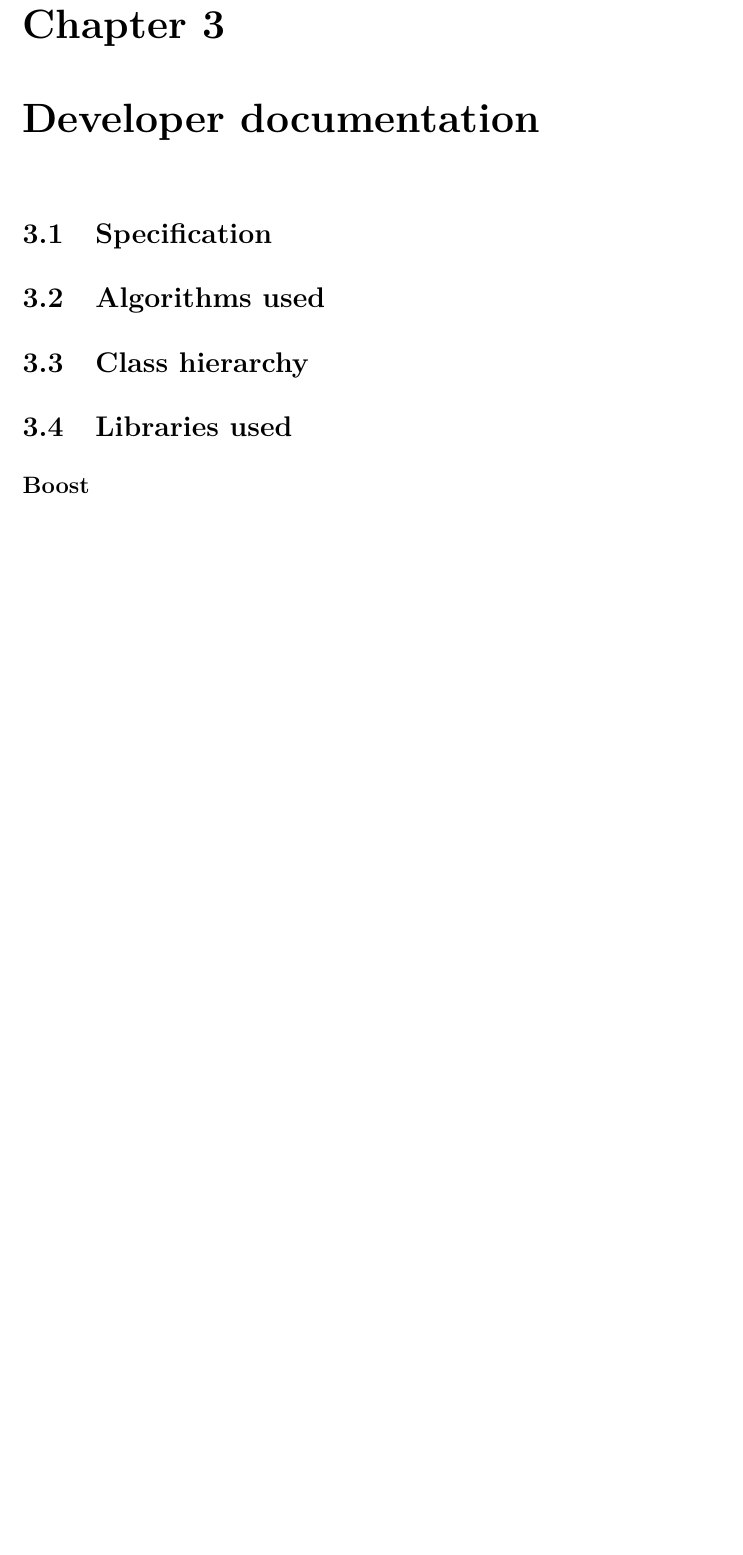
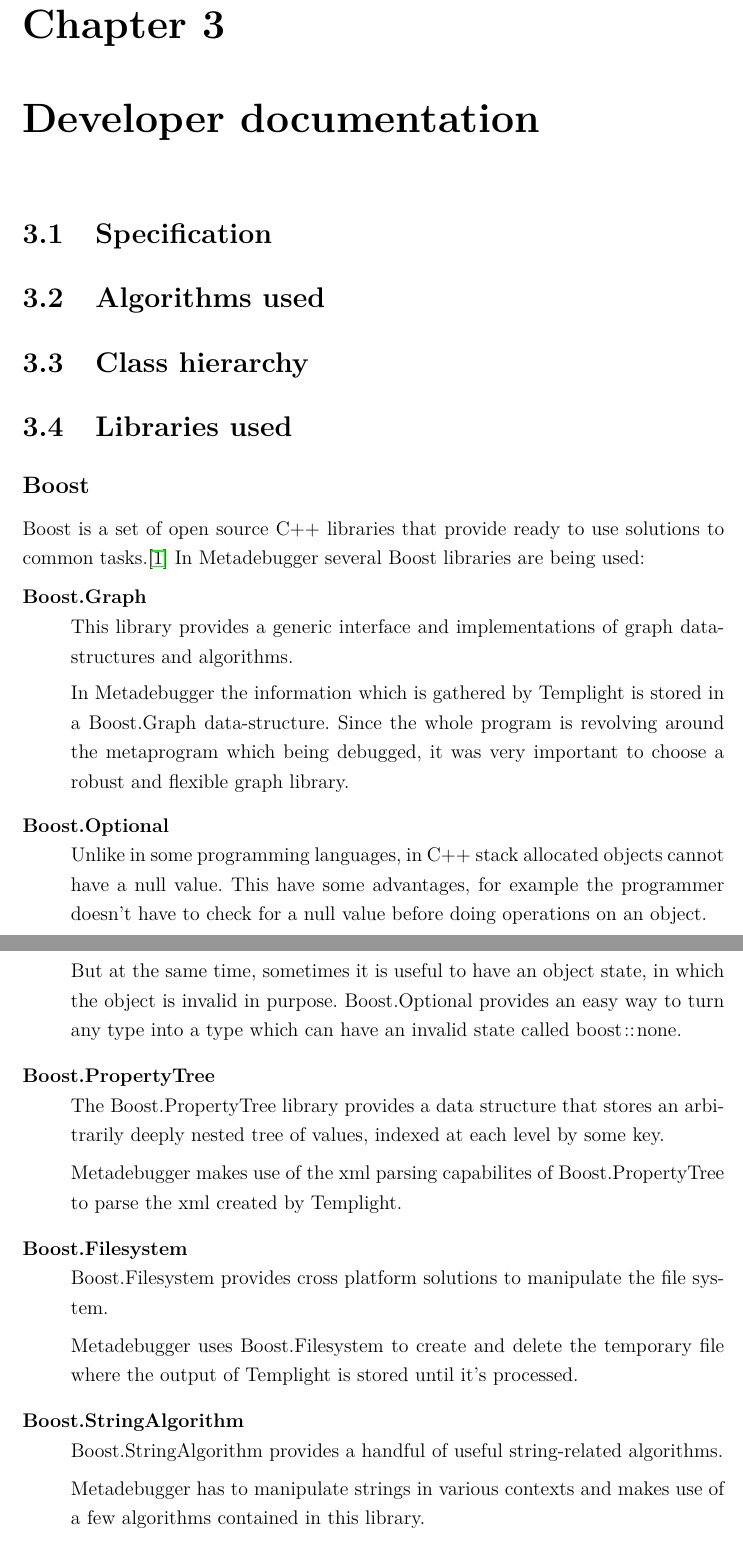
Before and after one commit to r0mai/metadebugger-thesis, a LaTeX thesis (thesis.tex, which reads tex/devdoc.tex): part of page 7 of 9 before the commit and two parts of pages 6 and 7 of 10 after it, the two joined at a grey line, cut so that both start at the same text, the shorter picture padded with empty space. Compiled offline with pdfLaTeX.

Commit message:
Add section about Boost

```diff
--- a/tex/devdoc.tex
+++ b/tex/devdoc.tex
@@ -14,3 +14,45 @@
 
 \subsection*{Boost}
 
+Boost is a set of open source C++ libraries that provide ready to use solutions
+to common tasks.\cite{boost} In Metadebugger several Boost libraries are being
+used:
+\begin{description}
+    \item[Boost.Graph] \hfill \\
+        This library provides a generic interface and implementations of graph
+        data-structures and algorithms.
+
+        In Metadebugger the information which is gathered by Templight is
+        stored in a Boost.Graph data-structure. Since the whole program is
+        revolving around the metaprogram which being debugged, it was very
+        important to choose a robust and flexible graph library.
+    \item[Boost.Optional] \hfill \\
+        Unlike in some programming languages, in C++ stack allocated objects
+        cannot have a null value. This have some advantages, for example the
+        programmer doesn't have to check for a null value before doing
+        operations on an object.
+
+        But at the same time, sometimes it is useful to have an object state,
+        in which the object is invalid in purpose. Boost.Optional provides an
+        easy way to turn any type into a type which can have an invalid state
+        called \lstinline|boost::none|.
+    \item[Boost.PropertyTree] \hfill \\
+        The Boost.PropertyTree library provides a data structure that stores an
+        arbitrarily deeply nested tree of values, indexed at each level by some
+        key.
+
+        Metadebugger makes use of the xml parsing capabilites of
+        Boost.PropertyTree to parse the xml created by Templight.
+    \item[Boost.Filesystem] \hfill \\
+        Boost.Filesystem provides cross platform solutions to manipulate the
+        file system.
+
+        Metadebugger uses Boost.Filesystem to create and delete the temporary
+        file where the output of Templight is stored until it's processed.
+    \item[Boost.StringAlgorithm] \hfill \\
+        Boost.StringAlgorithm provides a handful of useful string-related
+        algorithms.
+
+        Metadebugger has to manipulate strings in various contexts and makes
+        use of a few algorithms contained in this library.
+    \item[Boost.LexicalCast] \hfill \\
--- a/thesis.tex
+++ b/thesis.tex
@@ -9,6 +9,8 @@
 
 \usepackage[margin=2.5cm,left=3.5cm,includeheadfoot]{geometry}
                               % margók
+\usepackage{hyperref}
+\usepackage{listings}
 \usepackage{graphicx}         % képekhez
 \usepackage{setspace}         % sorköz
 \onehalfspacing               % másfeles
```
Also changed, not shown: tex/devdoc.tex (9 more changed lines), thesis.tex (4 more changed lines), 1 other file.
